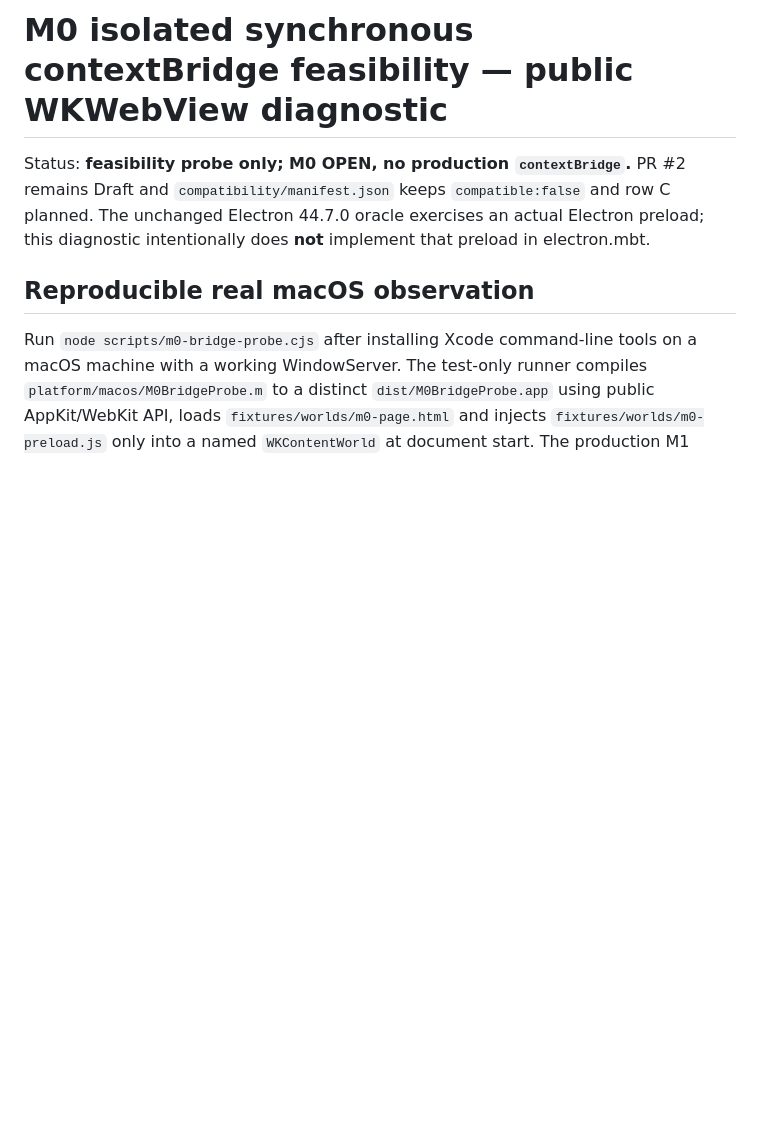
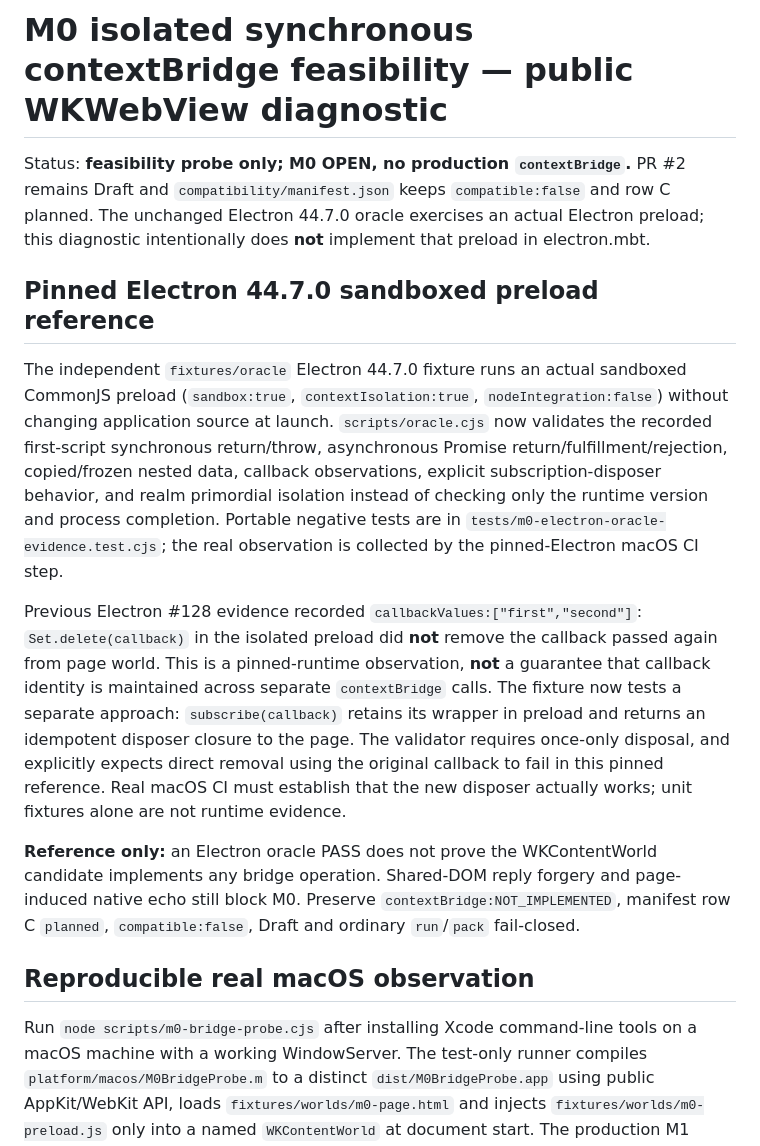
Before and after one commit to f4ah6o/electron.mbt, a Markdown page: docs/0003-m0-contextbridge-feasibility.md, the part around the change. Drawn GitHub-style; blank space fills up the shorter version.

Commit message:
Document reference-only M0 callback proxy identity and attestation boundary

```diff
--- a/docs/0003-m0-contextbridge-feasibility.md
+++ b/docs/0003-m0-contextbridge-feasibility.md
@@ -1,6 +1,37 @@
 # M0 isolated synchronous contextBridge feasibility — public WKWebView diagnostic
 
 Status: **feasibility probe only; M0 OPEN, no production `contextBridge`.** PR #2 remains Draft and `compatibility/manifest.json` keeps `compatible:false` and row C planned. The unchanged Electron 44.7.0 oracle exercises an actual Electron preload; this diagnostic intentionally does **not** implement that preload in electron.mbt.
+
+## Pinned Electron 44.7.0 sandboxed preload reference
+
+The independent `fixtures/oracle` Electron 44.7.0 fixture runs an actual
+sandboxed CommonJS preload (`sandbox:true`, `contextIsolation:true`,
+`nodeIntegration:false`) without changing application source at launch.
+`scripts/oracle.cjs` now validates the recorded first-script synchronous
+return/throw, asynchronous Promise return/fulfillment/rejection, copied/frozen
+nested data, callback observations, explicit subscription-disposer behavior,
+and realm primordial isolation instead of checking only the runtime version
+and process completion. Portable negative tests are in
+`tests/m0-electron-oracle-evidence.test.cjs`; the real observation is collected
+by the pinned-Electron macOS CI step.
+
+Previous Electron #128 evidence recorded
+`callbackValues:["first","second"]`: `Set.delete(callback)` in the isolated
+preload did **not** remove the callback passed again from page world. This is
+a pinned-runtime observation, **not** a guarantee that callback identity is
+maintained across separate `contextBridge` calls. The fixture now tests a
+separate approach: `subscribe(callback)` retains its wrapper in preload
+and returns an idempotent disposer closure to the page. The validator
+requires once-only disposal, and explicitly expects direct removal using
+the original callback to fail in this pinned reference. Real macOS CI
+must establish that the new disposer actually works; unit fixtures alone
+are not runtime evidence.
+
+**Reference only:** an Electron oracle PASS does not prove the WKContentWorld
+candidate implements any bridge operation. Shared-DOM reply forgery and
+page-induced native echo still block M0. Preserve `contextBridge:NOT_IMPLEMENTED`,
+manifest row C `planned`, `compatible:false`, Draft and ordinary
+`run`/`pack` fail-closed.
 
 ## Reproducible real macOS observation
 
```
